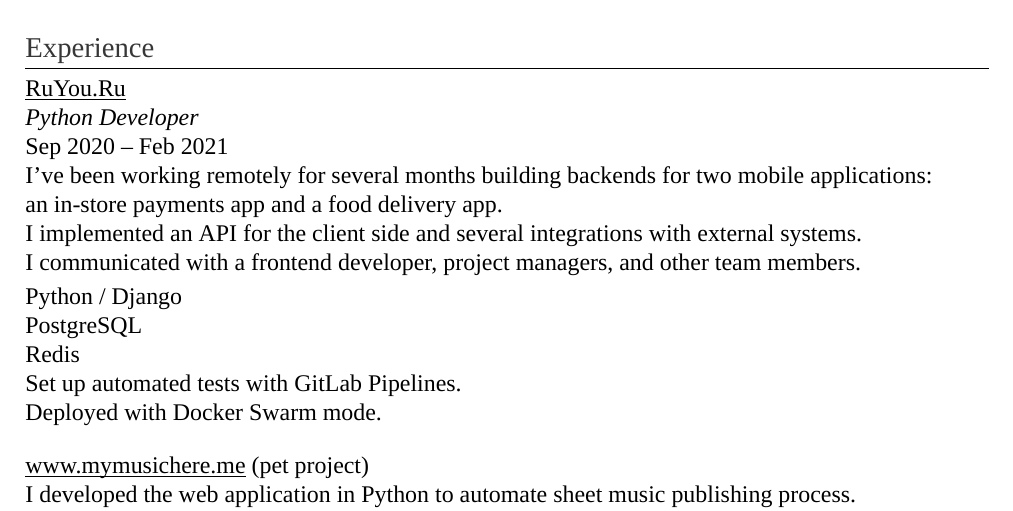
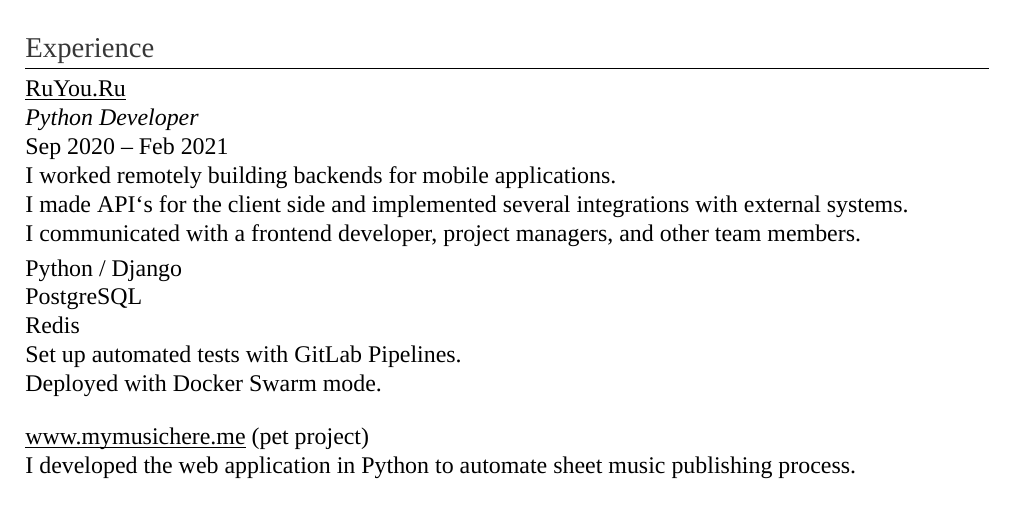
Before and after one commit to dmitrvk/resume, a LaTeX CV (resume.tex): part of the page, cut so that both start at the same text. Compiled offline with XeLaTeX.

Commit message:
Update experience

```diff
--- a/resume.tex
+++ b/resume.tex
@@ -58,11 +58,9 @@
 
 Sep 2020 -- Feb 2021
 
-I've been working remotely for several months
-building backends for two mobile applications:\\
-an in-store payments app and a food delivery app.\\
-I implemented
-an API for the client side and several integrations with external systems.\\
+I worked remotely building backends for mobile applications.\\
+I made API`s for the client side
+and implemented several integrations with external systems.\\
 I communicated
 with a frontend developer, project managers, and other team members.
 
```
